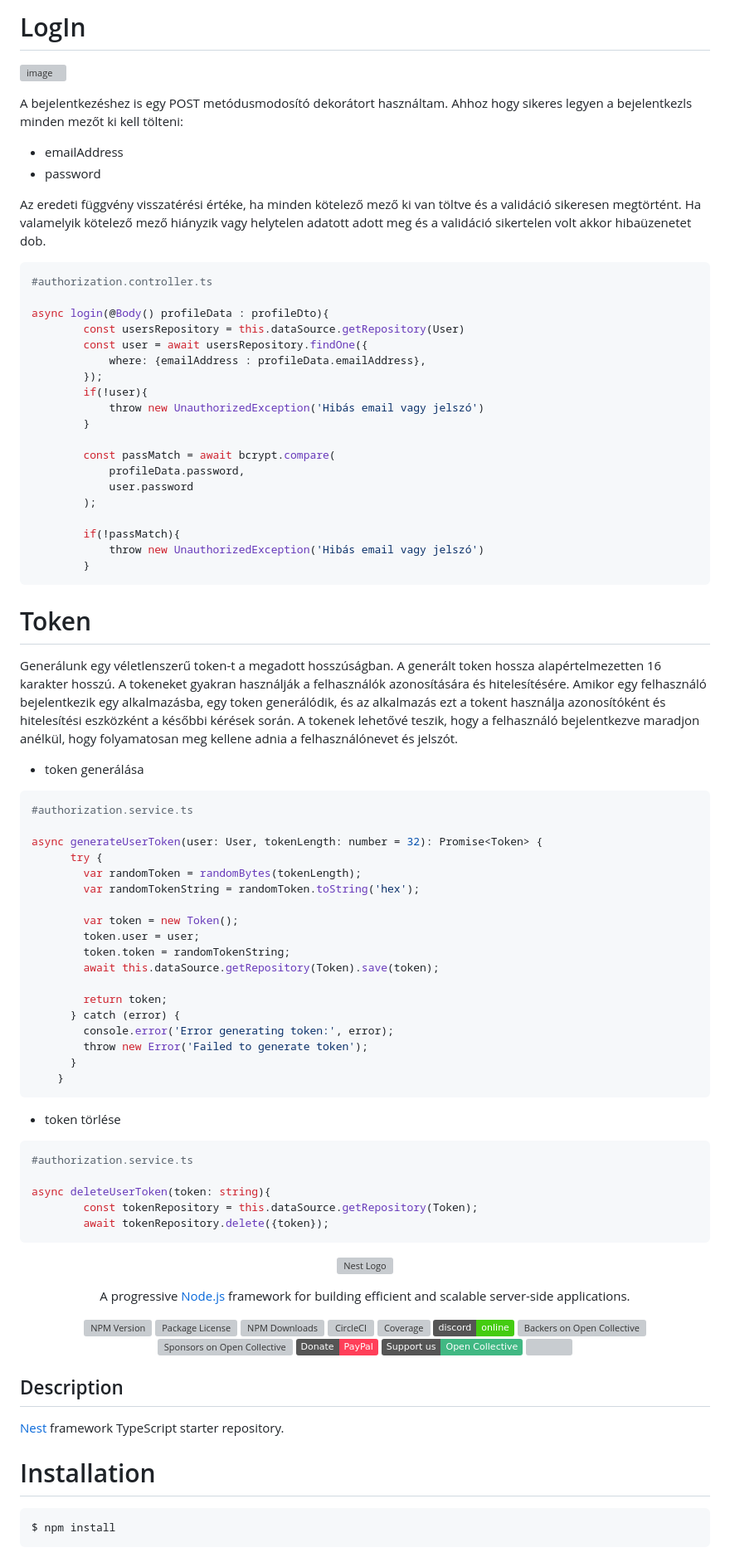
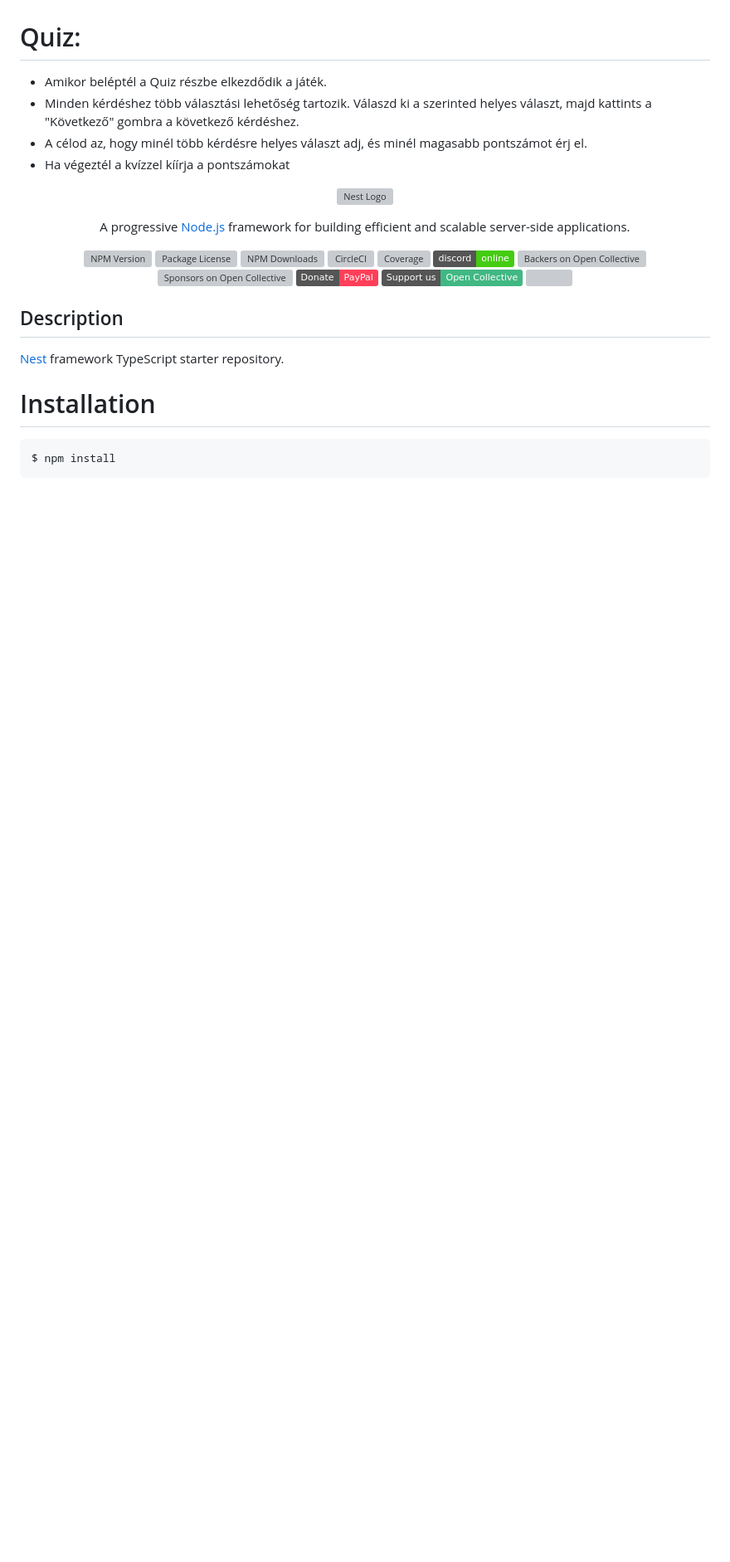
Before and after one commit to JungKata/vizsga, a Markdown page: README.md, the part around the change printed below. Shown: that part at 83% size. GitHub-like rendering; badges without logos; blank space fills up the shorter version; grey boxes are pictures that could not be loaded.

````diff
--- a/README.md
+++ b/README.md
@@ -93,72 +17,15 @@ async findOne(id: number): Promise<User[]> {
-# LogIn
-
-![image](https://github.com/JungKata/vizsga/assets/97729333/03db5a11-84f1-4e93-bdc1-790ac55c42bc)
-
-A bejelentkezéshez is egy POST metódusmodosító dekorátort használtam.  Ahhoz hogy sikeres legyen a bejelentkezls minden mezőt ki kell tölteni:
-- emailAddress
-- password
-
-Az eredeti függvény visszatérési értéke, ha minden kötelező mező ki van töltve és a validáció sikeresen megtörtént.
-Ha valamelyik kötelező mező hiányzik vagy helytelen adatott adott meg és a validáció sikertelen volt akkor hibaüzenetet dob.
-
-```bash
-#authorization.controller.ts
-
-async login(@Body() profileData : profileDto){
-        const usersRepository = this.dataSource.getRepository(User)
-        const user = await usersRepository.findOne({
-            where: {emailAddress : profileData.emailAddress},
-        });
-        if(!user){
-            throw new UnauthorizedException('Hibás email vagy jelszó')
-        }
-
-        const passMatch = await bcrypt.compare(
-            profileData.password,
-            user.password
-        );
-
-        if(!passMatch){
-            throw new UnauthorizedException('Hibás email vagy jelszó')
-        }
-```
-# Token
-Generálunk egy véletlenszerű token-t a megadott hosszúságban. A generált token hossza alapértelmezetten 16 karakter hosszú.
-A tokeneket gyakran használják a felhasználók azonosítására és hitelesítésére. Amikor egy felhasználó bejelentkezik egy alkalmazásba, egy token generálódik, és az alkalmazás ezt a tokent használja azonosítóként és hitelesítési eszközként a későbbi kérések során. A tokenek lehetővé teszik, hogy a felhasználó bejelentkezve maradjon anélkül, hogy folyamatosan meg kellene adnia a felhasználónevet és jelszót.
-
-- token generálása
-
-```bash
-#authorization.service.ts
-
-async generateUserToken(user: User, tokenLength: number = 32): Promise<Token> {
-      try {
-        var randomToken = randomBytes(tokenLength);
-        var randomTokenString = randomToken.toString('hex');
-
-        var token = new Token();
-        token.user = user;
-        token.token = randomTokenString;
-        await this.dataSource.getRepository(Token).save(token);
-
-        return token;
-      } catch (error) {
-        console.error('Error generating token:', error);
-        throw new Error('Failed to generate token');
-      }
-    }
-```
-
-- token törlése
+# Quiz:
+- Amikor beléptél a Quiz részbe elkezdődik a játék.
+- Minden kérdéshez több választási lehetőség tartozik. Válaszd ki a szerinted helyes választ, majd kattints a "Következő" gombra a következő kérdéshez.
+- A célod az, hogy minél több kérdésre helyes választ adj, és minél magasabb pontszámot érj el.
+- Ha végeztél a kvízzel kíírja a pontszámokat
 
 
-```bash
-#authorization.service.ts
 
-async deleteUserToken(token: string){
-        const tokenRepository = this.dataSource.getRepository(Token);
-        await tokenRepository.delete({token});
-```
+
+
+
+
 
 <p align="center">
   <a href="http://nestjs.com/" target="blank"><img src="https://nestjs.com/img/logo-small.svg" width="200" alt="Nest Logo" /></a>
````
Also changed, not shown: other parts of README.md (+10 -86 lines).
